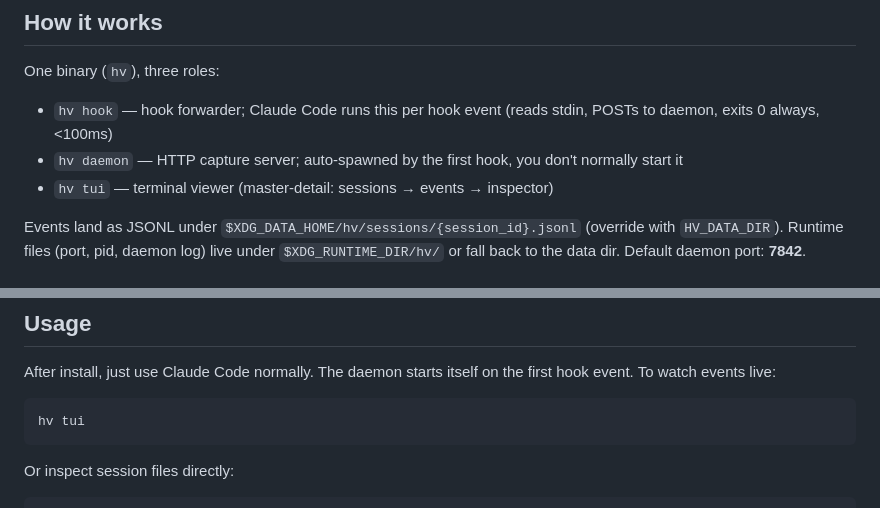
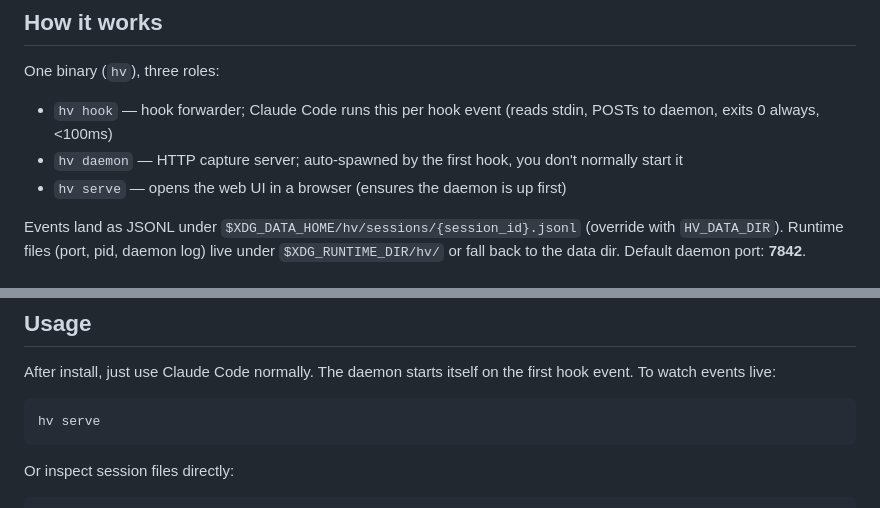
Before and after one commit to jordantdavis/harness-visualizer, a Markdown page: README.md, 2 parts joined by grey strips. Drawn GitHub-style.

Commit message:
docs(readme): replace hv tui mentions with hv serve (#9)

````diff
--- a/README.md
+++ b/README.md
@@ -12,7 +12,7 @@ One binary (`hv`), three roles:
 
 - `hv hook` — hook forwarder; Claude Code runs this per hook event (reads stdin, POSTs to daemon, exits 0 always, <100ms)
 - `hv daemon` — HTTP capture server; auto-spawned by the first hook, you don't normally start it
-- `hv tui` — terminal viewer (master-detail: sessions → events → inspector)
+- `hv serve` — opens the web UI in a browser (ensures the daemon is up first)
 
 Events land as JSONL under `$XDG_DATA_HOME/hv/sessions/{session_id}.jsonl`
 (override with `HV_DATA_DIR`). Runtime files (port, pid, daemon log) live under
@@ -86,7 +86,7 @@ After install, just use Claude Code normally. The daemon starts itself on the fi
 event. To watch events live:
 
 ```bash
-hv tui
+hv serve
 ```
 
 Or inspect session files directly:
````
